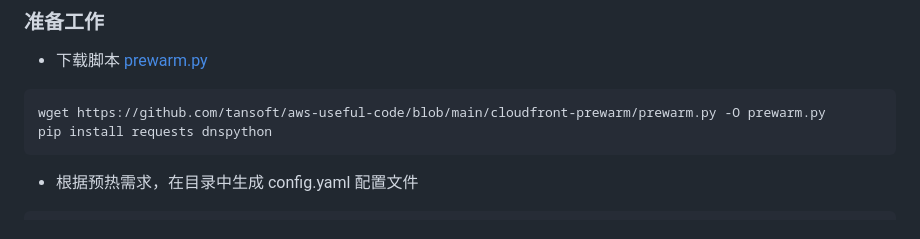
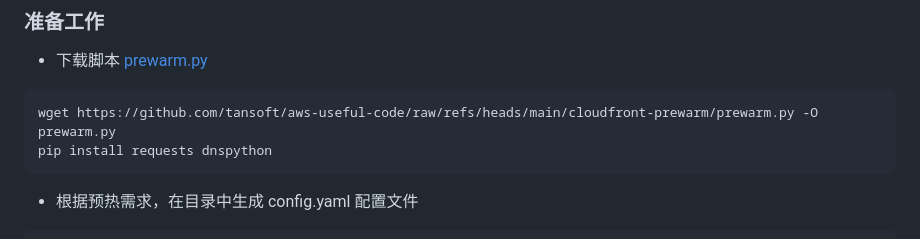
Before and after one commit to tansoft/aws-useful-code, a Markdown page: cloudfront-prewarm/README.md, the part around the change. GitHub-like rendering.

````diff
--- a/cloudfront-prewarm/README.md
+++ b/cloudfront-prewarm/README.md
@@ -7,7 +7,7 @@
 * 下载脚本 [prewarm.py](https://github.com/tansoft/aws-useful-code/blob/main/cloudfront-prewarm/prewarm.py)
 
 ```bash
-wget https://github.com/tansoft/aws-useful-code/blob/main/cloudfront-prewarm/prewarm.py -O prewarm.py
+wget https://github.com/tansoft/aws-useful-code/raw/refs/heads/main/cloudfront-prewarm/prewarm.py -O prewarm.py
 pip install requests dnspython
 ```
 
````
